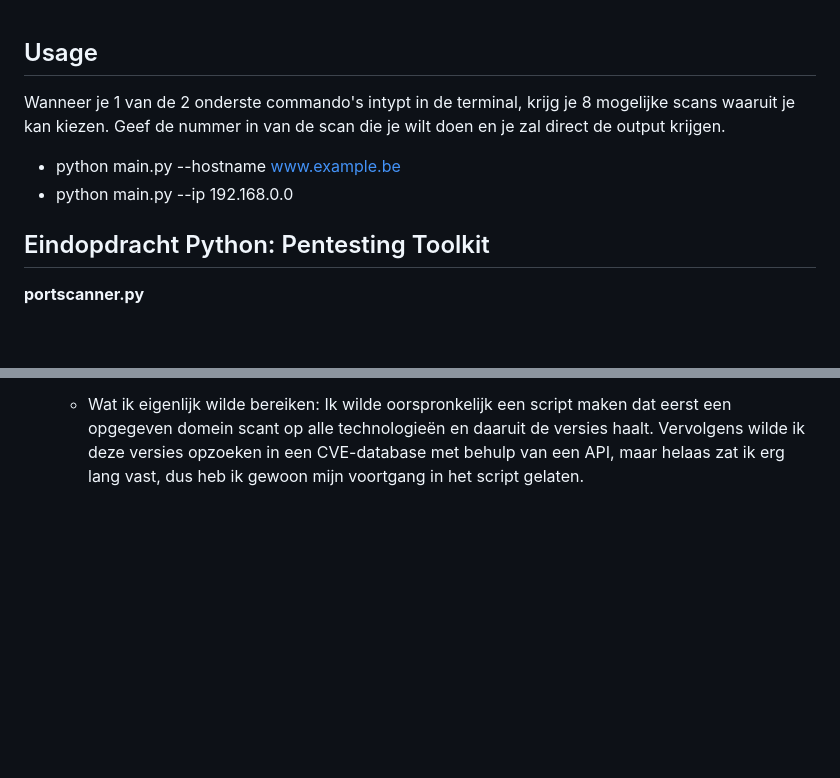
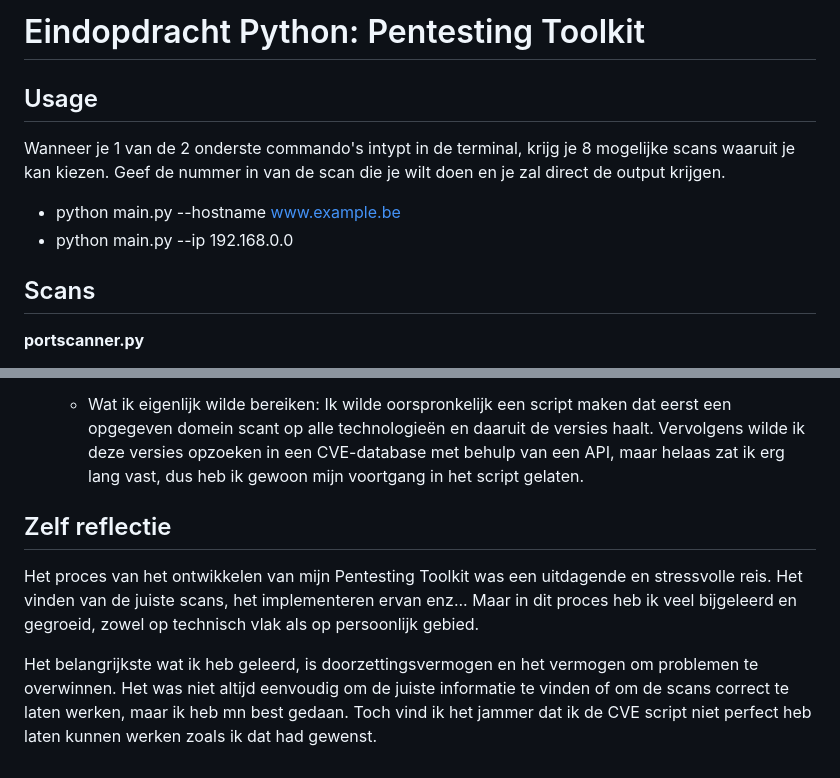
Before and after one commit to TyroneFromBelgium/serverok, a Markdown page: okubeni.md, 2 parts joined by grey strips. Rendered like a GitHub page; blank space fills up the shorter version.

```diff
--- a/okubeni.md
+++ b/okubeni.md
@@ -1,10 +1,11 @@
+# Eindopdracht Python: Pentesting Toolkit
 ## Usage
 Wanneer je 1 van de 2 onderste commando's intypt in de terminal, krijg je 8 mogelijke scans waaruit je kan kiezen. Geef de nummer in van de scan die je wilt doen en je zal direct de output krijgen.
 
 - python main.py --hostname www.example.be
 - python main.py --ip 192.168.0.0
 
-## Eindopdracht Python: Pentesting Toolkit
+## Scans
 
 **portscanner.py**
 
@@ -47,3 +48,9 @@ Wanneer je 1 van de 2 onderste commando's intypt in de terminal, krijg je 8 moge
 - Belang: Een essentiële tool voor kwetsbaarheidsbeoordeling en -beheer, waardoor pentesters bekende beveiligingszwakheden in doelsystemen kunnen identificeren.
 
   - Wat ik eigenlijk wilde bereiken: Ik wilde oorspronkelijk een script maken dat eerst een opgegeven domein scant op alle technologieën en daaruit de versies haalt. Vervolgens wilde ik deze versies opzoeken in een CVE-database met behulp van een API, maar helaas zat ik erg lang vast, dus heb ik gewoon mijn voortgang in het script gelaten.
+
+## Zelf reflectie
+
+Het proces van het ontwikkelen van mijn Pentesting Toolkit was een uitdagende en stressvolle reis. Het vinden van de juiste scans, het implementeren ervan enz... Maar in dit proces heb ik veel bijgeleerd en gegroeid, zowel op technisch vlak als op persoonlijk gebied.
+
+Het belangrijkste wat ik heb geleerd, is doorzettingsvermogen en het vermogen om problemen te overwinnen. Het was niet altijd eenvoudig om de juiste informatie te vinden of om de scans correct te laten werken, maar ik heb mn best gedaan. Toch vind ik het jammer dat ik de CVE script niet perfect heb laten kunnen werken zoals ik dat had gewenst.
```
